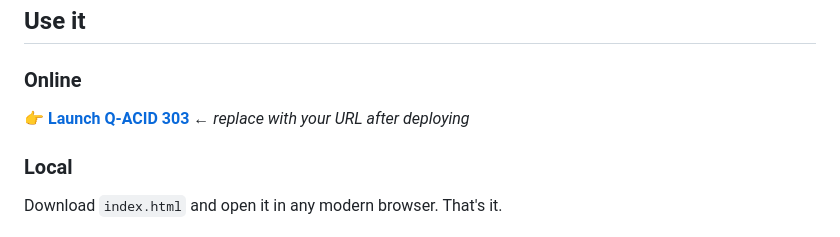
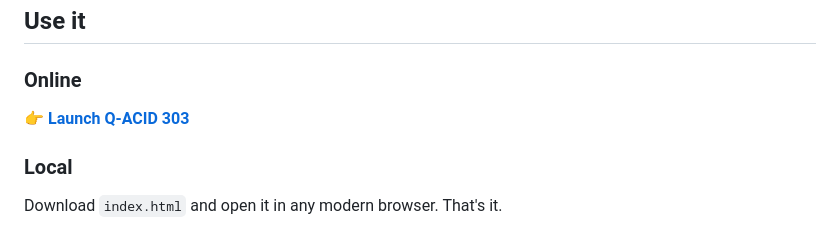
Before and after one commit to rohit-rcrohit7/Q-Acid-303, a Markdown page: README.md, the part around the change. Drawn GitHub-style.

```diff
--- a/README.md
+++ b/README.md
@@ -104,7 +104,7 @@ Distortion · Delay with feedback · Reverb · Phaser · Sidechain compression
 ## Use it
 
 ### Online
-👉 **[Launch Q-ACID 303](https://rohit-rcrohit7.github.io/q-acid-303/)** ← *replace with your URL after deploying*
+👉 **[Launch Q-ACID 303](https://rohit-rcrohit7.github.io/Q-Acid-303/)**
 
 ### Local
 Download `index.html` and open it in any modern browser. That's it.
```
